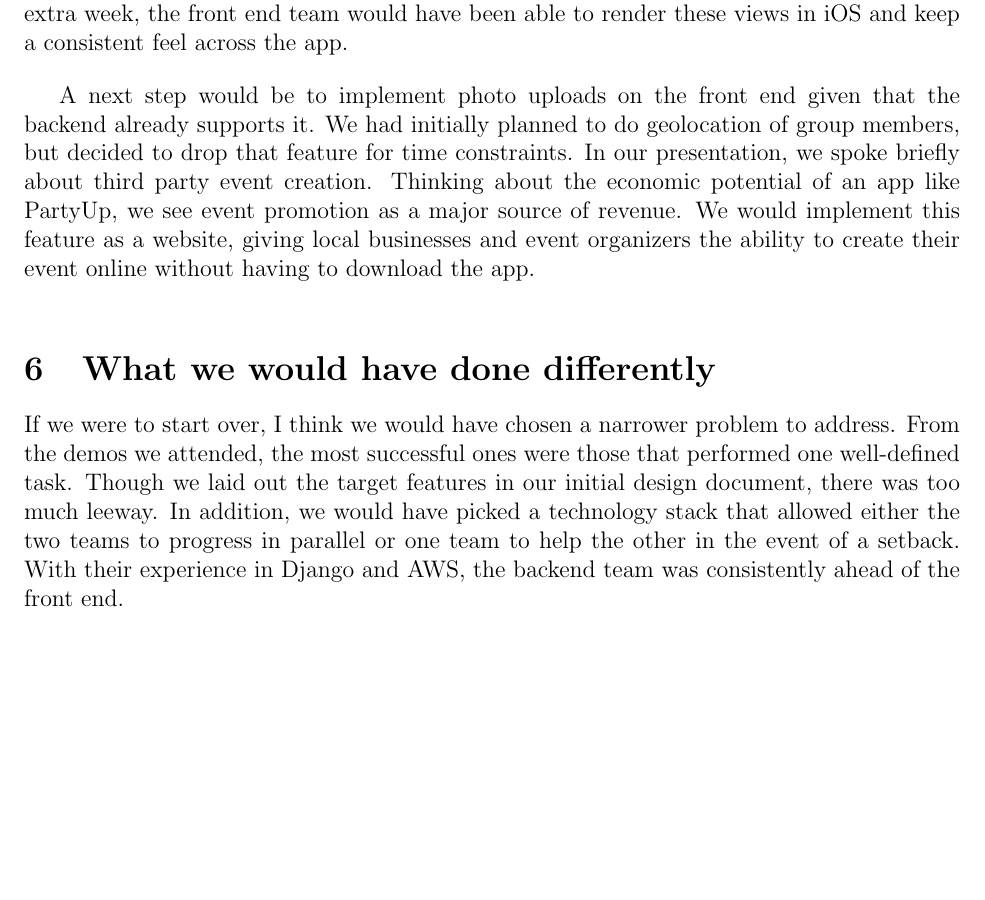
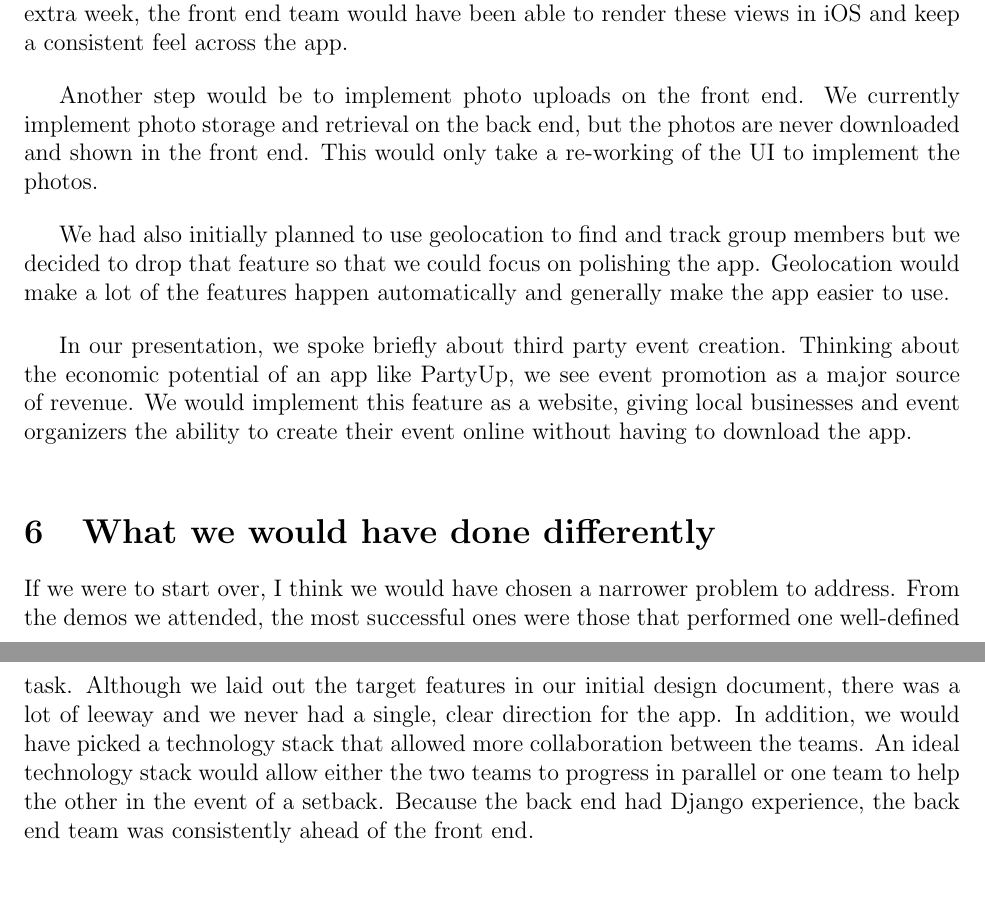
Before and after one commit to BDGL-Hacks/documentation-333, a LaTeX document (report.tex): part of page 3 of 4 before the commit and two parts of pages 3 and 4 of 5 after it, the two joined at a grey line, cut so that both start at the same text, the shorter picture padded with empty space. Compiled offline with pdfLaTeX.

Commit message:
refactored app problems

```diff
--- a/report.tex
+++ b/report.tex
@@ -101,19 +101,40 @@ Perhaps with an extra week, the front end team would have been able to render th
 
 \bigskip
 
-A next step would be to implement photo uploads on the front end given that the backend already supports it. We had initially planned to do geolocation of group members, but decided to drop that feature for time constraints. In our presentation, we spoke briefly about third party event creation. Thinking about the economic potential of an app like PartyUp, we see event promotion as a major source of revenue. We would implement this feature as a website, giving local businesses and event organizers the ability to create their event online without having to download the app.
+Another step would be to implement photo uploads on the front end.
+We currently implement photo storage and retrieval on the back end, but the photos are never downloaded and shown in the front end.
+This would only take a re-working of the UI to implement the photos.
+
+\bigskip
+
+We had also initially planned to use geolocation to find and track group members but we decided to drop that feature so that we could focus on polishing the app.
+Geolocation would make a lot of the features happen automatically and generally make the app easier to use.
+
+\bigskip
+
+In our presentation, we spoke briefly about third party event creation.
+Thinking about the economic potential of an app like PartyUp, we see event promotion as a major source of revenue.
+We would implement this feature as a website, giving local businesses and event organizers the ability to create their event online without having to download the app.
 
 \bigskip
 
 \section{What we would have done differently}
 
-If we were to start over, I think we would have chosen a narrower problem to address. From the demos we attended, the most successful ones were those that performed one well-defined task. Though we laid out the target features in our initial design document, there was too much leeway. In addition, we would have picked a technology stack that allowed either the two teams to progress in parallel or one team to help the other in the event of a setback. With their experience in Django and AWS, the backend team was consistently ahead of the front end.
+If we were to start over, I think we would have chosen a narrower problem to address.
+From the demos we attended, the most successful ones were those that performed one well-defined task.
+Although we laid out the target features in our initial design document, there was a lot of leeway and we never had a single, clear direction for the app.
+In addition, we would have picked a technology stack that allowed more collaboration between the teams.
+An ideal technology stack would allow either the two teams to progress in parallel or one team to help the other in the event of a setback.
+Because the back end had Django experience, the back end team was consistently ahead of the front end.
 
 \bigskip
 
 \section{Milestones}
 
-For the first three weeks we stayed right on track with our milestone list. We were able to make significant progress at HackPrinceton, which we treated as a feature-thon for PartyUp. Login, register, event creation, and group creation were completed on schedule on both the backend and the frontend. We ran into some difficulty with push notification and group chat.
+For the first three weeks we stayed right on track with our milestone list.
+We were able to make significant progress at HackPrinceton, which we treated as a feature-thon for PartyUp.
+Login, register, event creation, and group creation were completed on schedule on both the backend and the frontend.
+We ran into some difficulty with push notification and group chat.
 
 \bigskip
 
```
